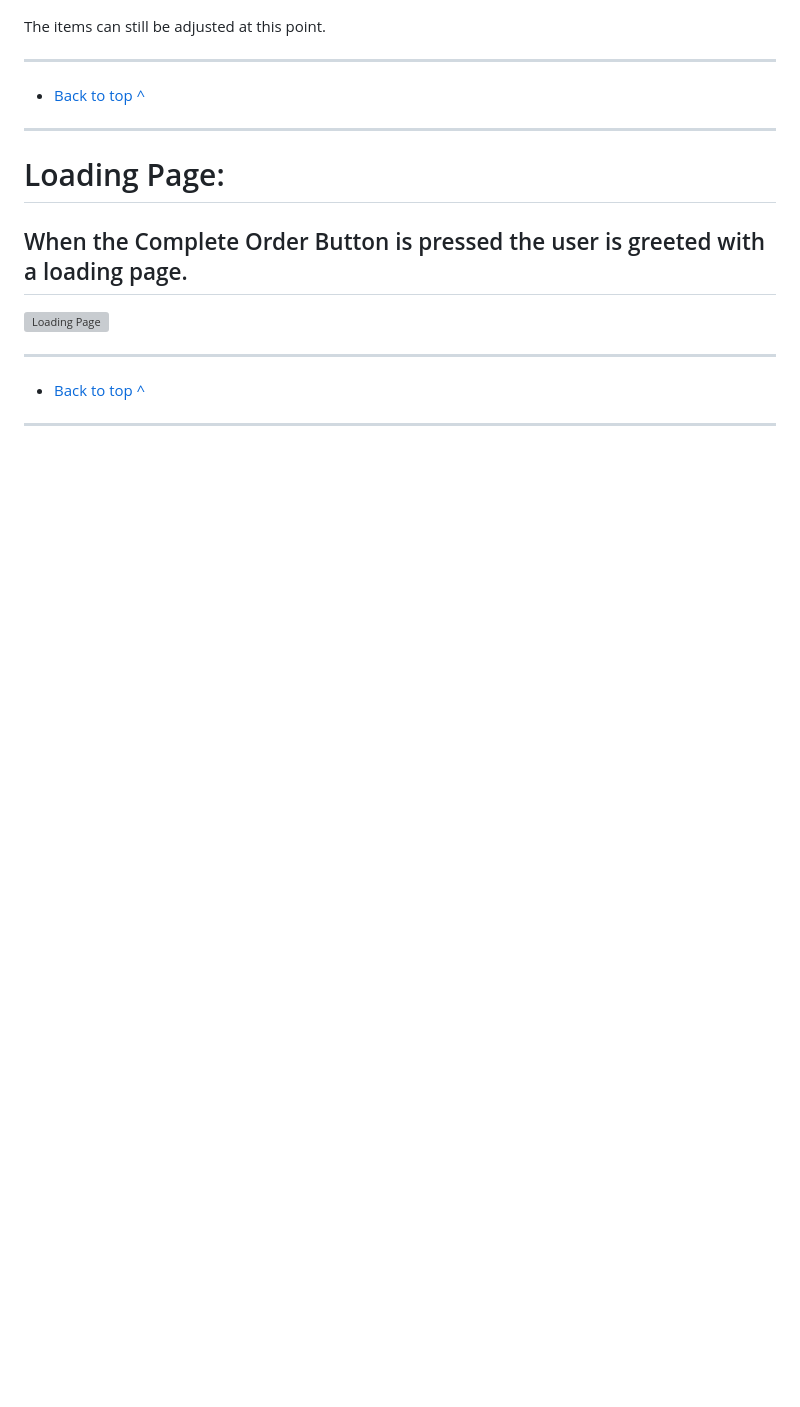
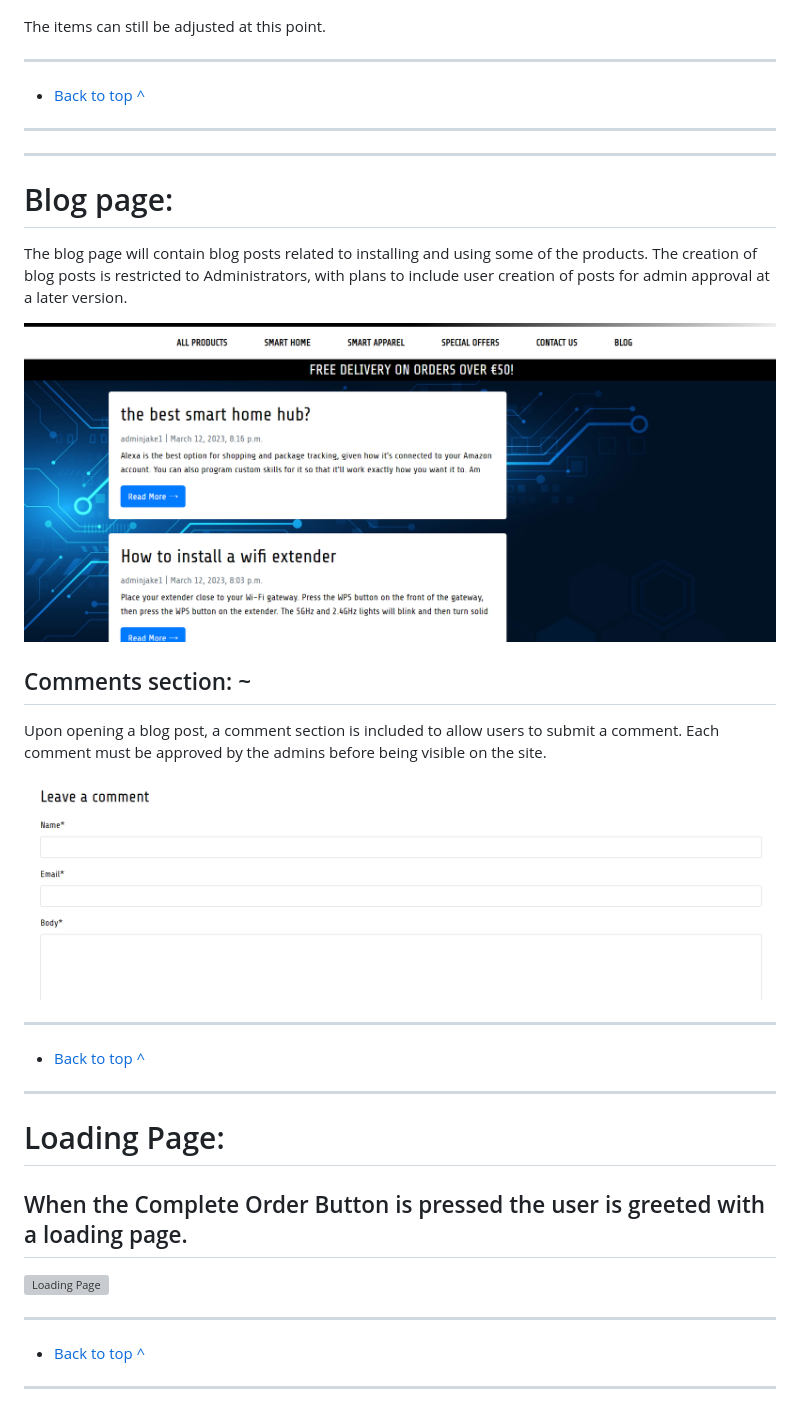
Before and after one commit to Jakemcp97/PP5-smartsolutions, a Markdown page: README.md, the part around the change printed below. Drawn GitHub-style; pictures changed too: documentation/README/Smart-Solutions-blog.png (added), documentation/README/Smart-Solutions-comment.png (added); blank space fills up the shorter version; grey boxes are pictures that could not be loaded.

```diff
--- a/README.md
+++ b/README.md
@@ -493,6 +497,31 @@ The form will be filled out except Full Name and card details for security reaso
 ![Checkout Page](documentation/README/Smart-Solutions-checkout3.png)
 
 The items can still be adjusted at this point.
+
+---
+
+- [Back to top ^](#Smart-Solutions)
+
+---
+
+---
+
+# Blog page:
+
+
+
+The blog page will contain blog posts related to installing and using some of the products. The creation of blog posts is restricted to Administrators, with plans to include user creation of posts for admin approval at a later version.
+
+![Blog Page](documentation/README/Smart-Solutions-blog.png)
+
+
+## Comments section: ~
+
+Upon opening a blog post, a comment section is included to allow users to submit a comment.
+Each comment must be approved by the admins before being visible on the site.
+
+![comment Page](documentation/README/Smart-Solutions-comment.png)
+
 
 ---
 
```
Also changed, not shown: other parts of README.md (+4 -0 lines), documentation/README/Smart-Solutions-data-schema.png.
